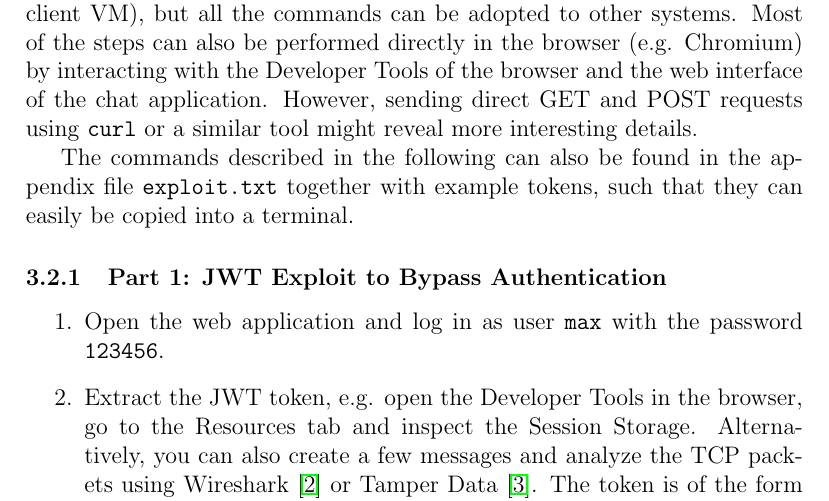
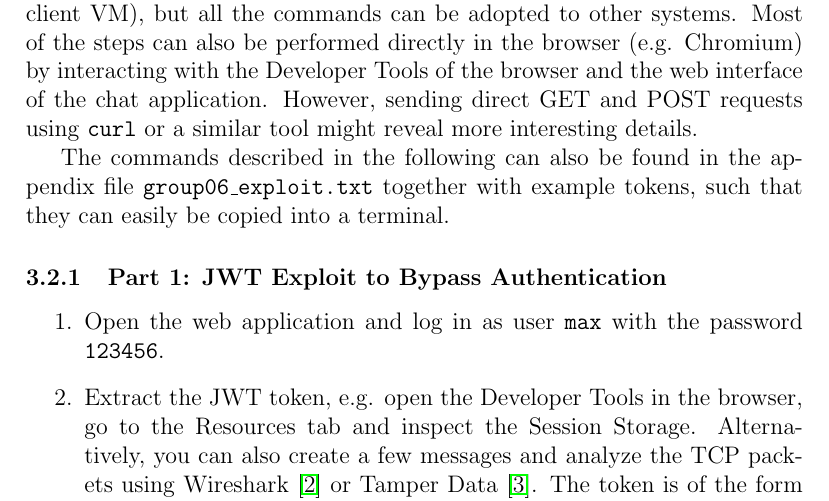
Before and after one commit to silvanegli/Netsec16, a LaTeX paper (report/report.tex): part of page 8 of 12, cut so that both start at the same text. Compiled offline with pdfLaTeX.

Commit message:
Rename exploit appendix, prepare for final submission

```diff
--- a/report/report.tex
+++ b/report/report.tex
@@ -240,7 +240,7 @@ resulting in a bash command being executed in a subprocess with the privileges o
 
 The step-by-step instructions assume that you use Linux (e.g. the provided client VM), but all the commands can be adopted to other systems. Most of the steps can also be performed directly in the browser (e.g. Chromium) by interacting with the Developer Tools of the browser and the web interface of the chat application. However, sending direct GET and POST requests using \code{curl} or a similar tool might reveal more interesting details.
 
-The commands described in the following can also be found in the appendix file \code{exploit.txt} together with example tokens, such that they can easily be copied into a terminal.
+The commands described in the following can also be found in the appendix file \code{group06\_exploit.txt} together with example tokens, such that they can easily be copied into a terminal.
 
 \subsubsection{Part 1: JWT Exploit to Bypass Authentication}
 
```
Also changed, not shown: report/group06_exploit.txt (renamed from report/exploit.txt), report/report.pdf.
